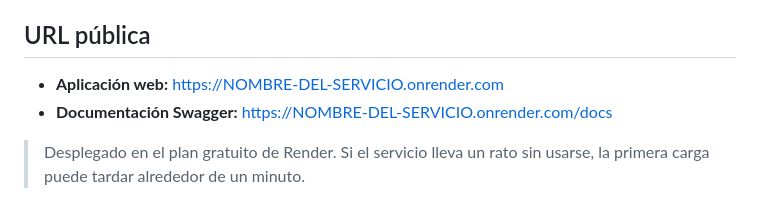
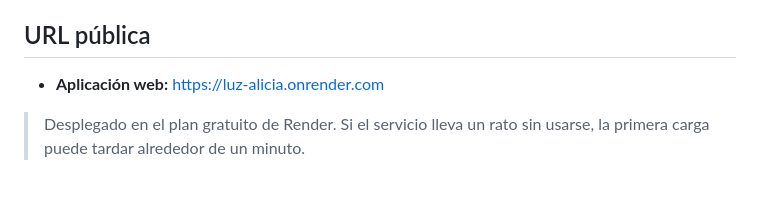
Before and after one commit to amurilloa03/Luz_Alicia, a Markdown page: README.md, the part around the change. Rendered like a GitHub page.

```diff
--- a/README.md
+++ b/README.md
@@ -5,8 +5,8 @@
 
 ## URL pública
 
-- **Aplicación web:** https://NOMBRE-DEL-SERVICIO.onrender.com
-- **Documentación Swagger:** https://NOMBRE-DEL-SERVICIO.onrender.com/docs
+- **Aplicación web:** https://luz-alicia.onrender.com
+
 
 > Desplegado en el plan gratuito de Render. Si el servicio lleva un rato sin usarse, la primera carga puede tardar alrededor de un minuto.
 
```
